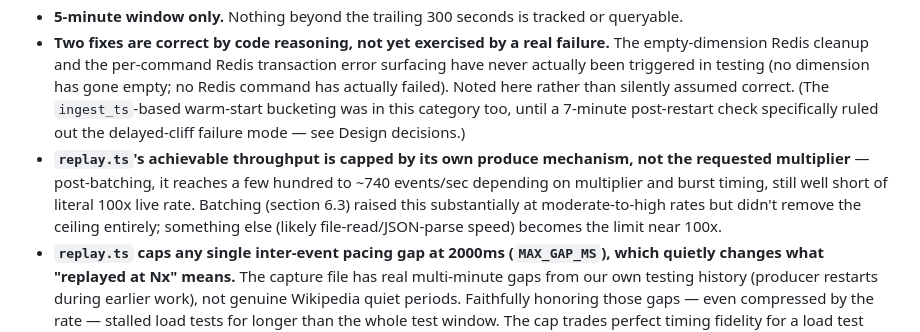
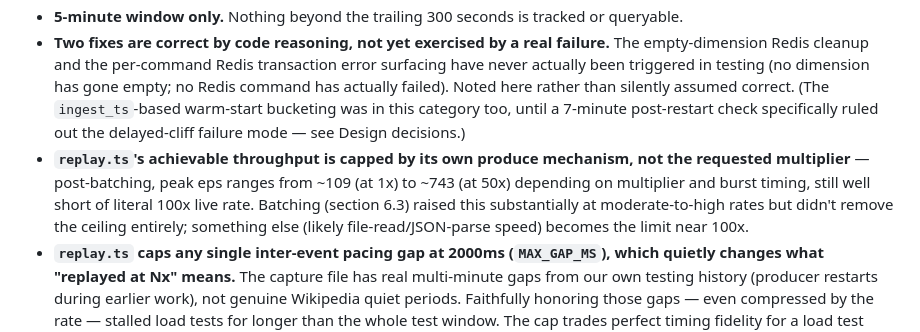
Before and after one commit to avdevss/Wikimedia-Live-Edit-Tracker, a Markdown page: README.md, the part around the change. GitHub-like rendering.

Commit message:
final clean-clone re-verification and README number precision fix

```diff
--- a/README.md
+++ b/README.md
@@ -121,5 +121,5 @@ The steady-state/backlog split is a real, necessary distinction, not a formality
 - **No crash-recovery verification.** Cut from scope on purpose (see `realtime-leaderboard-plan.md` section 1) — this is a 2-day project, not a durability audit.
 - **5-minute window only.** Nothing beyond the trailing 300 seconds is tracked or queryable.
 - **Two fixes are correct by code reasoning, not yet exercised by a real failure.** The empty-dimension Redis cleanup and the per-command Redis transaction error surfacing have never actually been triggered in testing (no dimension has gone empty; no Redis command has actually failed). Noted here rather than silently assumed correct. (The `ingest_ts`-based warm-start bucketing was in this category too, until a 7-minute post-restart check specifically ruled out the delayed-cliff failure mode — see Design decisions.)
-- **`replay.ts`'s achievable throughput is capped by its own produce mechanism, not the requested multiplier** — post-batching, it reaches a few hundred to ~740 events/sec depending on multiplier and burst timing, still well short of literal 100x live rate. Batching (section 6.3) raised this substantially at moderate-to-high rates but didn't remove the ceiling entirely; something else (likely file-read/JSON-parse speed) becomes the limit near 100x.
+- **`replay.ts`'s achievable throughput is capped by its own produce mechanism, not the requested multiplier** — post-batching, peak eps ranges from ~109 (at 1x) to ~743 (at 50x) depending on multiplier and burst timing, still well short of literal 100x live rate. Batching (section 6.3) raised this substantially at moderate-to-high rates but didn't remove the ceiling entirely; something else (likely file-read/JSON-parse speed) becomes the limit near 100x.
 - **`replay.ts` caps any single inter-event pacing gap at 2000ms (`MAX_GAP_MS`), which quietly changes what "replayed at Nx" means.** The capture file has real multi-minute gaps from our own testing history (producer restarts during earlier work), not genuine Wikipedia quiet periods. Faithfully honoring those gaps — even compressed by the rate — stalled load tests for longer than the whole test window. The cap trades perfect timing fidelity for a load test that reliably delivers consistent amplified throughput, which is what section 6.3 actually needs. A genuine multi-minute quiet period (real or artificial) gets compressed to at most 2 seconds regardless of replay rate — a deliberate, stated distortion, not an oversight.
```
